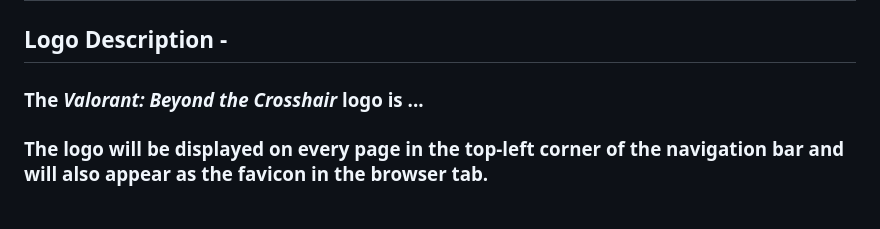
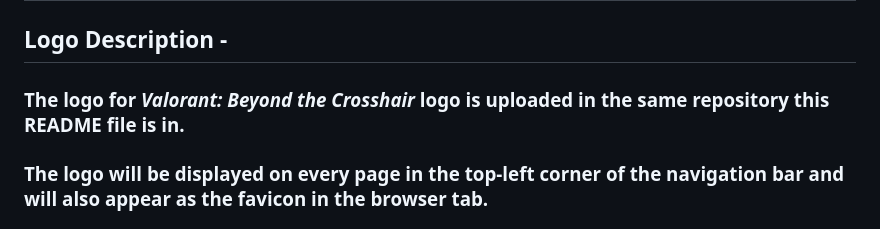
Before and after one commit to nikkodizon/WDProjLithiumDIZONVIBAL, a Markdown page: README.md, the part around the change. Drawn GitHub-style.

```diff
--- a/README.md
+++ b/README.md
@@ -4,7 +4,7 @@
 ## **Second Title** - "Your Ultimate Beginner-to-Pro Companion to Valorant"
 
 ## **Logo Description** -
-### The *Valorant: Beyond the Crosshair* logo is ...
+### The logo for *Valorant: Beyond the Crosshair* logo is uploaded in the same repository this README file is in.
 ### The logo will be displayed on every page in the top-left corner of the navigation bar and will also appear as the favicon in the browser tab.
 
 ## **Website Description** -
```
